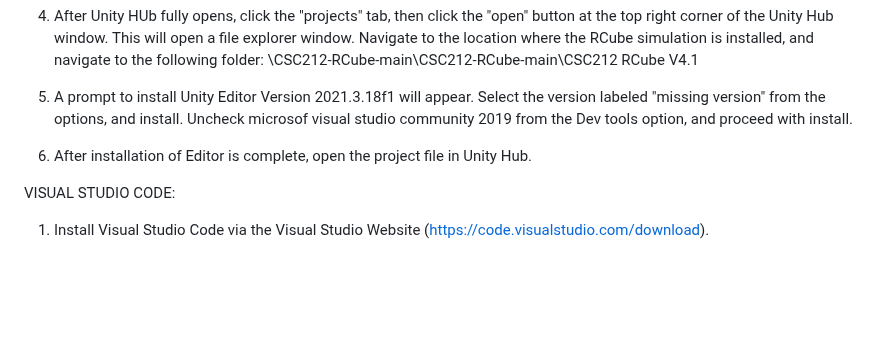
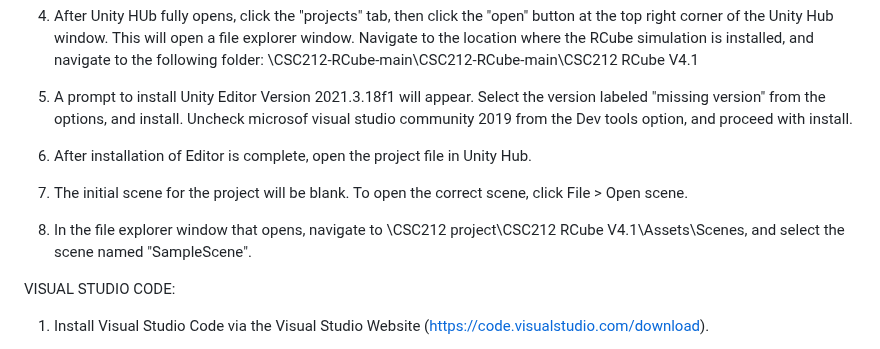
Before and after one commit to AdrianDamik/CSC212-RCube, a Markdown page: README.md, the part around the change. GitHub-like rendering; blank space fills up the shorter version.

```diff
--- a/README.md
+++ b/README.md
@@ -34,6 +34,10 @@ UNITY:
 
 6) After installation of Editor is complete, open the project file in Unity Hub.
 
+7) The initial scene for the project will be blank. To open the correct scene, click File > Open scene.
+
+8) In the file explorer window that opens, navigate to <your installation location>\CSC212 project\CSC212 RCube V4.1\Assets\Scenes, and select the scene named "SampleScene".
+
 VISUAL STUDIO CODE:
 1) Install Visual Studio Code via the Visual Studio Website (https://code.visualstudio.com/download).
 
```
